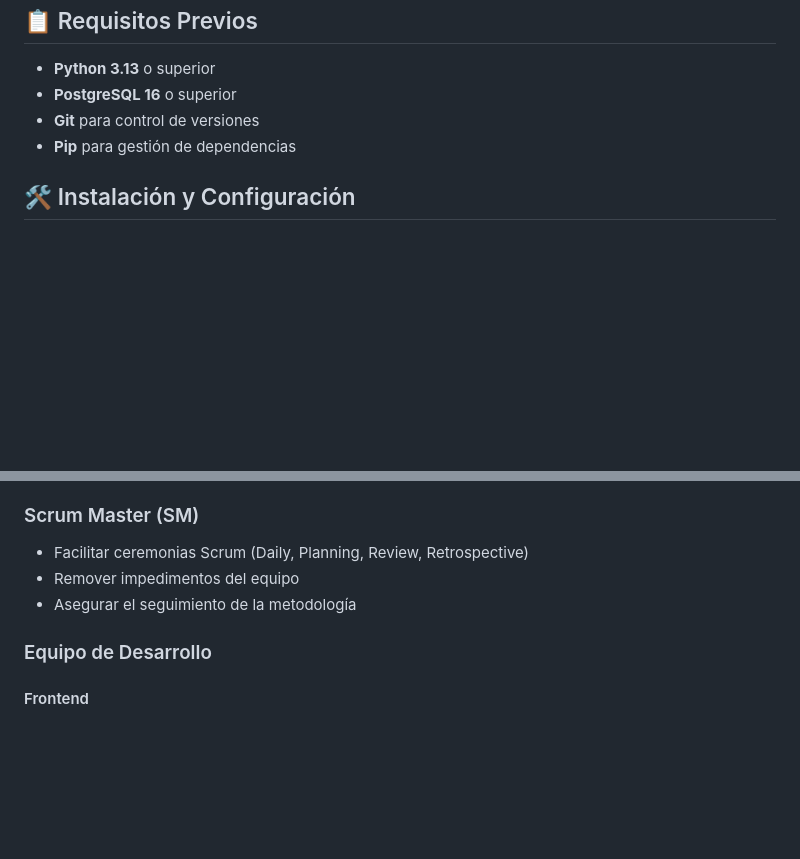
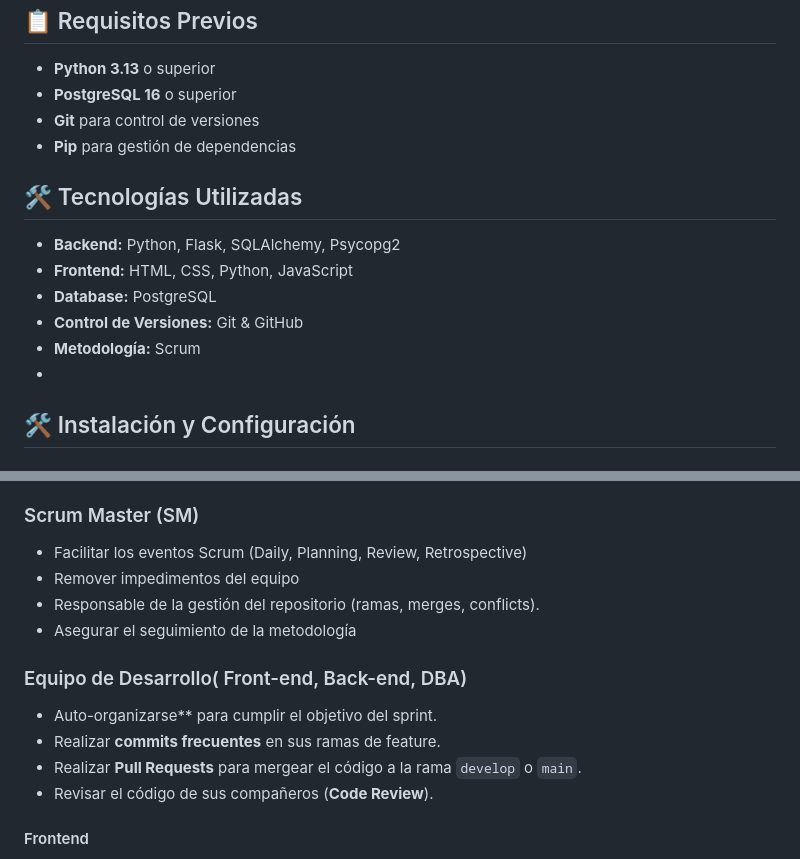
Before and after one commit to 555Rocket555/Almacen-29, a Markdown page: README.md, 2 parts joined by grey strips. Drawn GitHub-style; blank space fills up the shorter version.

```diff
--- a/README.md
+++ b/README.md
@@ -18,6 +18,14 @@
 - **Git** para control de versiones
 - **Pip** para gestión de dependencias
 
+## 🛠️ Tecnologías Utilizadas
+
+*   **Backend:** Python, Flask, SQLAlchemy, Psycopg2
+*   **Frontend:** HTML, CSS, Python, JavaScript
+*   **Database:** PostgreSQL
+*   **Control de Versiones:** Git & GitHub
+*   **Metodología:** Scrum
+*
 ## 🛠️ Instalación y Configuración
 
 ### 1. Clonar el Repositorio
@@ -110,11 +118,16 @@ sistema-gestion/
 -   Validar funcionalidades completadas
 
 ### Scrum Master (SM)
--   Facilitar ceremonias Scrum (Daily, Planning, Review, Retrospective)
+-   Facilitar los eventos Scrum (Daily, Planning, Review, Retrospective)
 -   Remover impedimentos del equipo
+-   Responsable de la gestión del repositorio (ramas, merges, conflicts).
 -   Asegurar el seguimiento de la metodología
 
-### Equipo de Desarrollo
+### Equipo de Desarrollo( Front-end, Back-end, DBA)
+-   Auto-organizarse** para cumplir el objetivo del sprint.
+-   Realizar **commits frecuentes** en sus ramas de feature.
+-   Realizar **Pull Requests** para mergear el código a la rama `develop` o `main`.
+-   Revisar el código de sus compañeros (**Code Review**).
 #### Frontend
 -   Desarrollo de interfaces HTML/CSS/JS
 -   Implementación de templates Jinja2
```
Also changed, not shown: other parts of README.md (+2 -2 lines).
